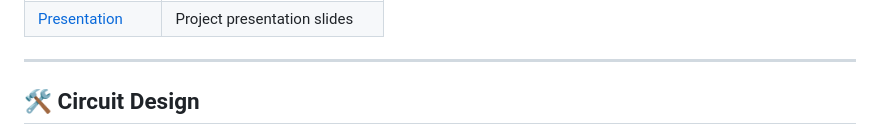
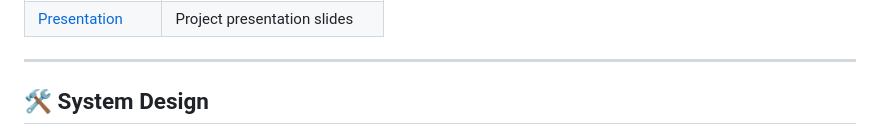
Before and after one commit to Danushka-Madushan/smart-wall-socket, a Markdown page: README.md, the part around one of its changes. GitHub-like rendering.

Commit message:
docs: update README.md

```diff
--- a/README.md
+++ b/README.md
@@ -226,6 +226,6 @@ Detailed project documentation is available in the [`docs/`](docs/) directory:
 
 ---
 
-## 🛠️ Circuit Design
+## 🛠️ System Design
 
 <p align="center">
```
Also changed, not shown: other parts of README.md (+1 -1 lines).
